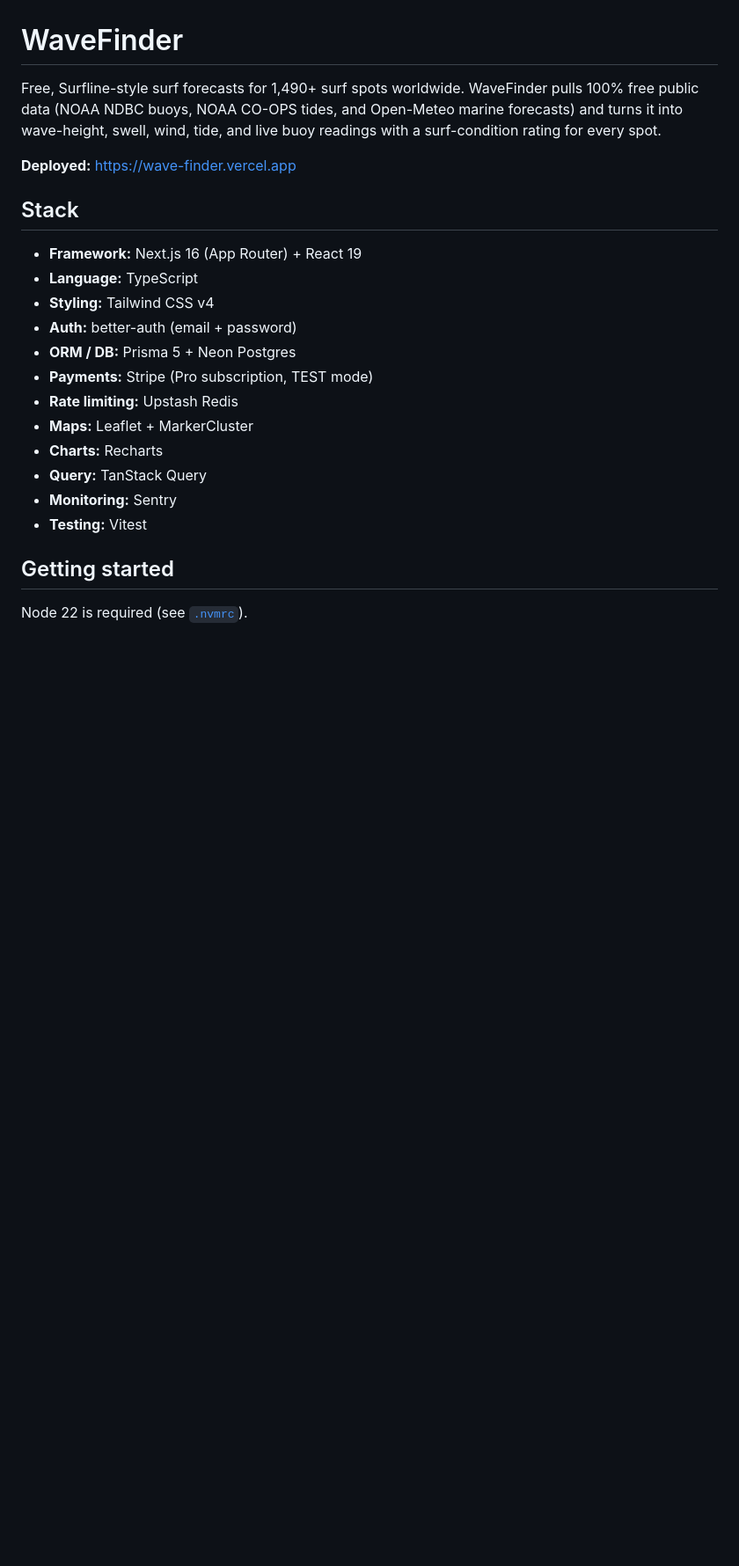
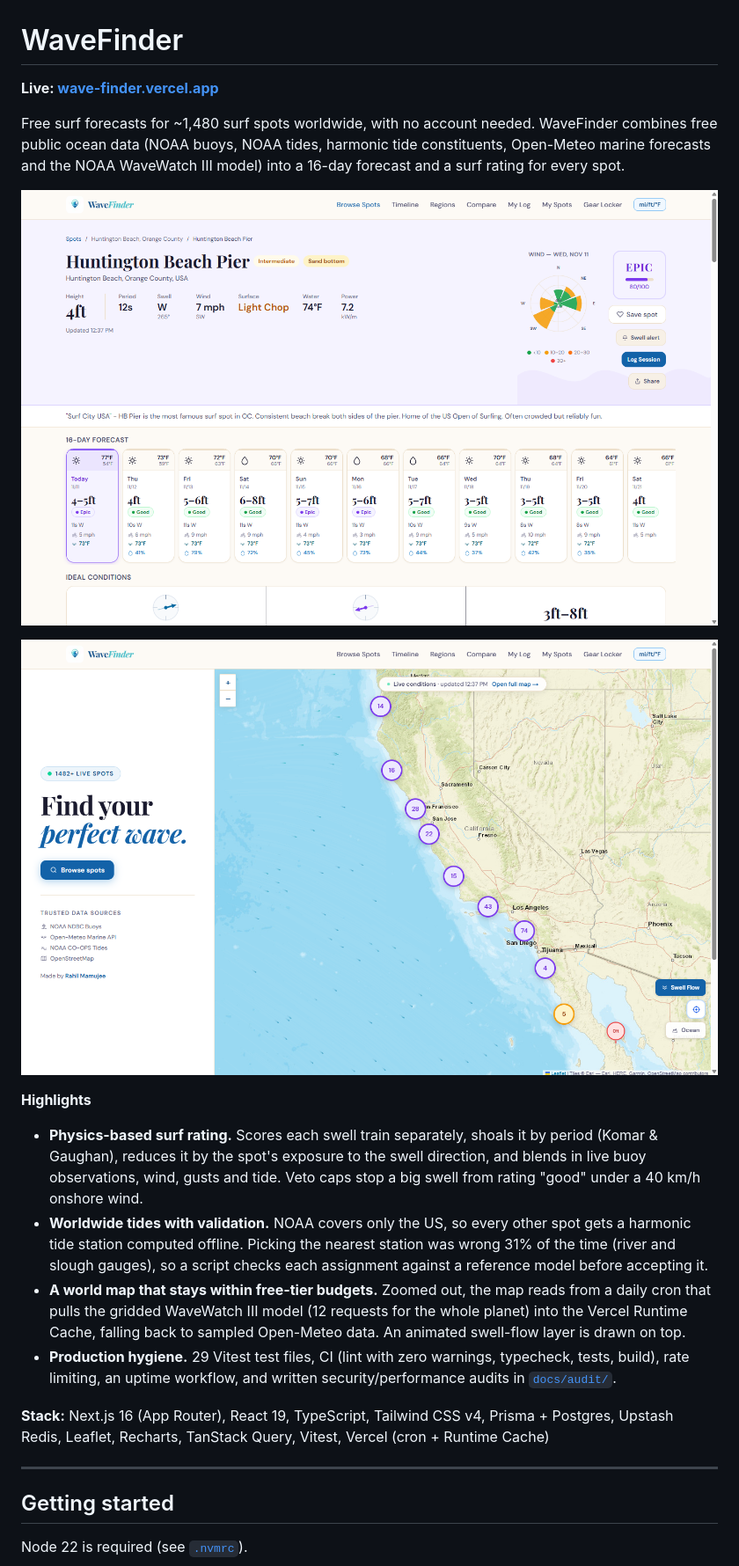
Before and after one commit to RMamujee/WaveFinder, a Markdown page: README.md, the part around one of its changes. Shown at 88% size. GitHub-like rendering; pictures changed too: docs/images/map.png (added), docs/images/spot.png (added); blank space fills up the shorter version.

Commit message:
README: add screenshots, highlights, and current (free) pricing model

```diff
--- a/README.md
+++ b/README.md
@@ -1,26 +1,39 @@
 # WaveFinder
 
-Free, Surfline-style surf forecasts for 1,490+ surf spots worldwide. WaveFinder
-pulls 100% free public data (NOAA NDBC buoys, NOAA CO-OPS tides, and Open-Meteo
-marine forecasts) and turns it into wave-height, swell, wind, tide, and live
-buoy readings with a surf-condition rating for every spot.
+**Live: [wave-finder.vercel.app](https://wave-finder.vercel.app)**
 
-**Deployed:** https://wave-finder.vercel.app
+Free surf forecasts for ~1,480 surf spots worldwide, with no account needed.
+WaveFinder combines free public ocean data (NOAA buoys, NOAA tides, harmonic
+tide constituents, Open-Meteo marine forecasts and the NOAA WaveWatch III
+model) into a 16-day forecast and a surf rating for every spot.
 
-## Stack
+![WaveFinder spot forecast](docs/images/spot.png)
 
-- **Framework:** Next.js 16 (App Router) + React 19
-- **Language:** TypeScript
-- **Styling:** Tailwind CSS v4
-- **Auth:** better-auth (email + password)
-- **ORM / DB:** Prisma 5 + Neon Postgres
-- **Payments:** Stripe (Pro subscription, TEST mode)
-- **Rate limiting:** Upstash Redis
-- **Maps:** Leaflet + MarkerCluster
-- **Charts:** Recharts
-- **Query:** TanStack Query
-- **Monitoring:** Sentry
-- **Testing:** Vitest
+![WaveFinder live conditions map](docs/images/map.png)
+
+**Highlights**
+
+- **Physics-based surf rating.** Scores each swell train separately, shoals it
+  by period (Komar & Gaughan), reduces it by the spot's exposure to the swell
+  direction, and blends in live buoy observations, wind, gusts and tide.
+  Veto caps stop a big swell from rating "good" under a 40 km/h onshore wind.
+- **Worldwide tides with validation.** NOAA covers only the US, so every other
+  spot gets a harmonic tide station computed offline. Picking the nearest
+  station was wrong 31% of the time (river and slough gauges), so a script
+  checks each assignment against a reference model before accepting it.
+- **A world map that stays within free-tier budgets.** Zoomed out, the map
+  reads from a daily cron that pulls the gridded WaveWatch III model (12
+  requests for the whole planet) into the Vercel Runtime Cache, falling back
+  to sampled Open-Meteo data. An animated swell-flow layer is drawn on top.
+- **Production hygiene.** 29 Vitest test files, CI (lint with zero warnings,
+  typecheck, tests, build), rate limiting, an uptime workflow, and written
+  security/performance audits in [`docs/audit/`](./docs/audit/).
+
+**Stack:** Next.js 16 (App Router), React 19, TypeScript, Tailwind CSS v4,
+Prisma + Postgres, Upstash Redis, Leaflet, Recharts, TanStack Query, Vitest,
+Vercel (cron + Runtime Cache)
+
+---
 
 ## Getting started
 
```
Also changed, not shown: other parts of README.md (+3 -5 lines).
